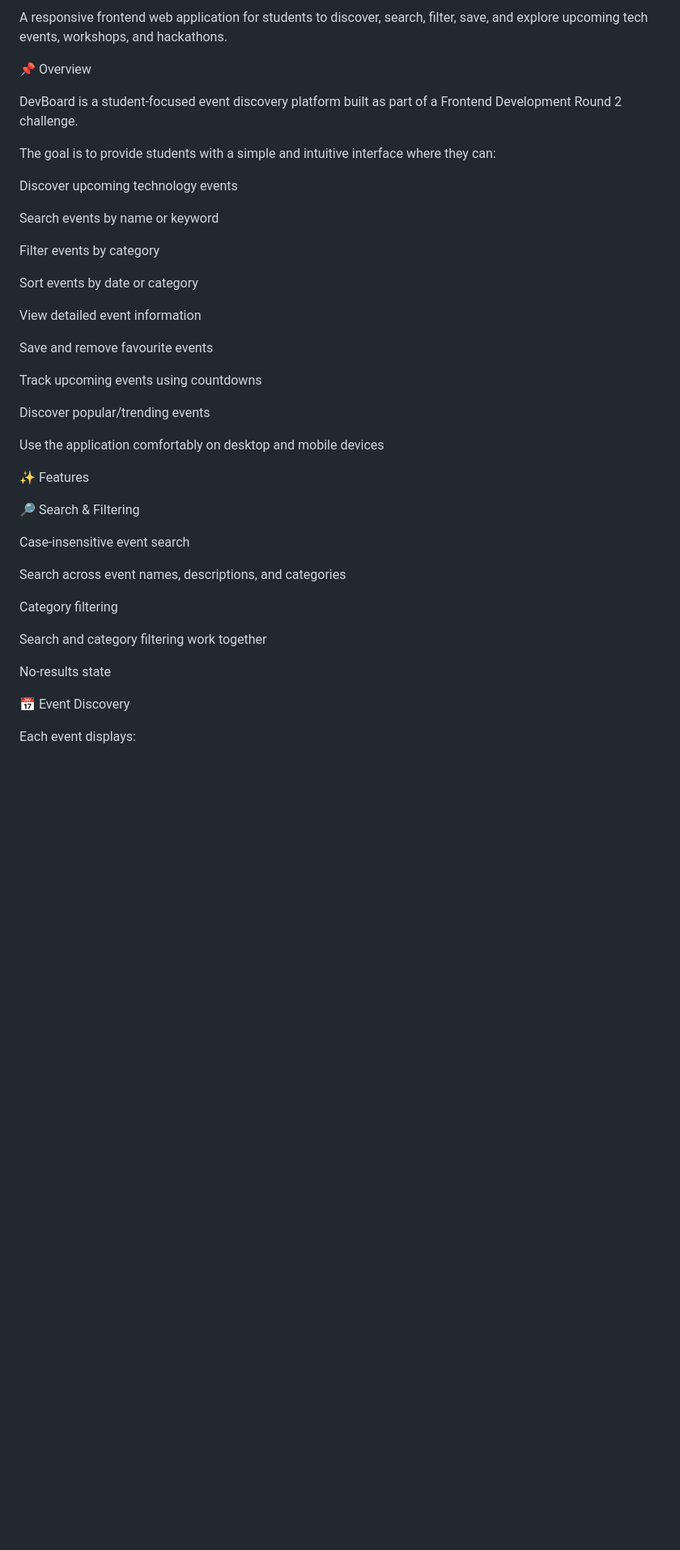
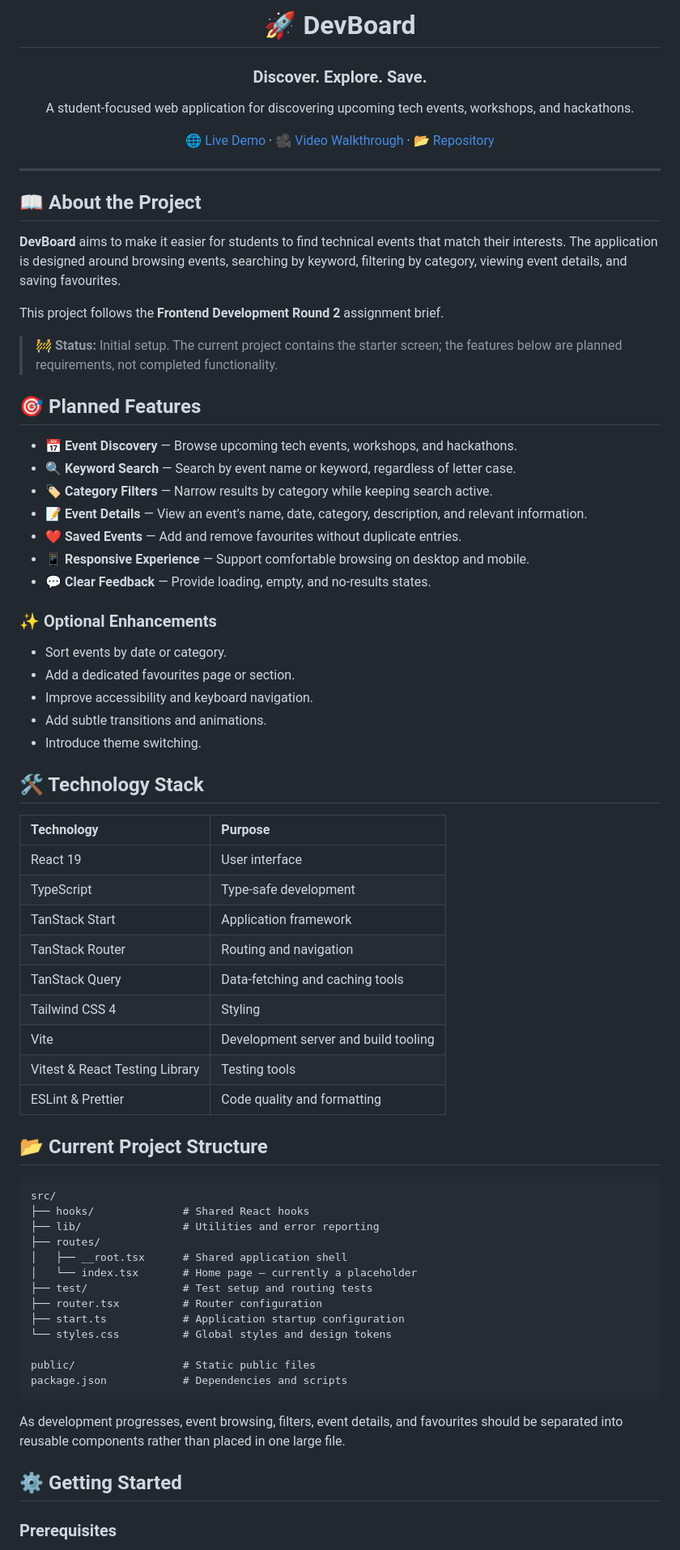
Before and after one commit to MOKSH-K/GDG_frontend_round2, a Markdown page: README.md, the part around one of its changes. Shown at 81% size. Drawn GitHub-style; blank space fills up the shorter version.

Commit message:
Revise README for clarity and project details
Updated README to enhance project overview and features.

````diff
--- a/README.md
+++ b/README.md
@@ -2,45 +2,77 @@ DevBoard 🚀
 
-A responsive frontend web application for students to discover, search, filter, save, and explore upcoming tech events, workshops, and hackathons.
+# 🚀 DevBoard
 
-📌 Overview
+### Discover. Explore. Save.
 
-DevBoard is a student-focused event discovery platform built as part of a Frontend Development Round 2 challenge.
+A student-focused web application for discovering upcoming tech events, workshops, and hackathons.
 
-The goal is to provide students with a simple and intuitive interface where they can:
+[🌐 Live Demo](YOUR_DEPLOYED_APP_URL) · [🎥 Video Walkthrough](YOUR_VIDEO_URL) · [📂 Repository](YOUR_GITHUB_REPOSITORY_URL)
 
-Discover upcoming technology events
+</div>
 
-Search events by name or keyword
+---
 
-Filter events by category
+## 📖 About the Project
 
-Sort events by date or category
+**DevBoard** aims to make it easier for students to find technical events that match their interests. The application is designed around browsing events, searching by keyword, filtering by category, viewing event details, and saving favourites.
 
-View detailed event information
+This project follows the **Frontend Development Round 2** assignment brief.
 
-Save and remove favourite events
+> 🚧 **Status:** Initial setup. The current project contains the starter screen; the features below are planned requirements, not completed functionality.
 
-Track upcoming events using countdowns
+## 🎯 Planned Features
 
-Discover popular/trending events
+- 📅 **Event Discovery** — Browse upcoming tech events, workshops, and hackathons.
+- 🔍 **Keyword Search** — Search by event name or keyword, regardless of letter case.
+- 🏷️ **Category Filters** — Narrow results by category while keeping search active.
+- 📝 **Event Details** — View an event’s name, date, category, description, and relevant information.
+- ❤️ **Saved Events** — Add and remove favourites without duplicate entries.
+- 📱 **Responsive Experience** — Support comfortable browsing on desktop and mobile.
+- 💬 **Clear Feedback** — Provide loading, empty, and no-results states.
 
-Use the application comfortably on desktop and mobile devices
+### ✨ Optional Enhancements
 
-✨ Features
+- Sort events by date or category.
+- Add a dedicated favourites page or section.
+- Improve accessibility and keyboard navigation.
+- Add subtle transitions and animations.
+- Introduce theme switching.
 
-🔎 Search & Filtering
+## 🛠️ Technology Stack
 
-Case-insensitive event search
+| Technology | Purpose |
+| :--- | :--- |
+| React 19 | User interface |
+| TypeScript | Type-safe development |
+| TanStack Start | Application framework |
+| TanStack Router | Routing and navigation |
+| TanStack Query | Data-fetching and caching tools |
+| Tailwind CSS 4 | Styling |
+| Vite | Development server and build tooling |
+| Vitest & React Testing Library | Testing tools |
+| ESLint & Prettier | Code quality and formatting |
 
-Search across event names, descriptions, and categories
+## 📂 Current Project Structure
 
-Category filtering
+```text
+src/
+├── hooks/              # Shared React hooks
+├── lib/                # Utilities and error reporting
+├── routes/
+│   ├── __root.tsx      # Shared application shell
+│   └── index.tsx       # Home page — currently a placeholder
+├── test/               # Test setup and routing tests
+├── router.tsx          # Router configuration
+├── start.ts            # Application startup configuration
+└── styles.css          # Global styles and design tokens
 
-Search and category filtering work together
+public/                 # Static public files
+package.json            # Dependencies and scripts
+```
 
-No-results state
+As development progresses, event browsing, filters, event details, and favourites should be separated into reusable components rather than placed in one large file.
 
-📅 Event Discovery
+## ⚙️ Getting Started
 
-Each event displays:
+### Prerequisites
 
````
Also changed, not shown: other parts of README.md (+60 -379 lines).
